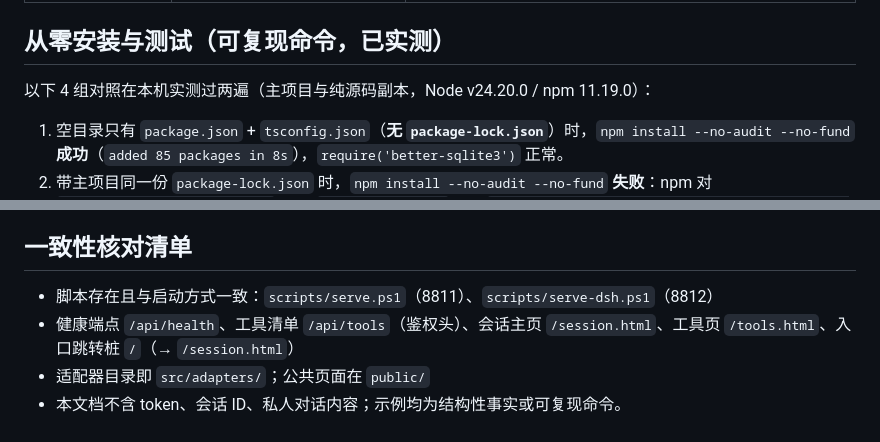
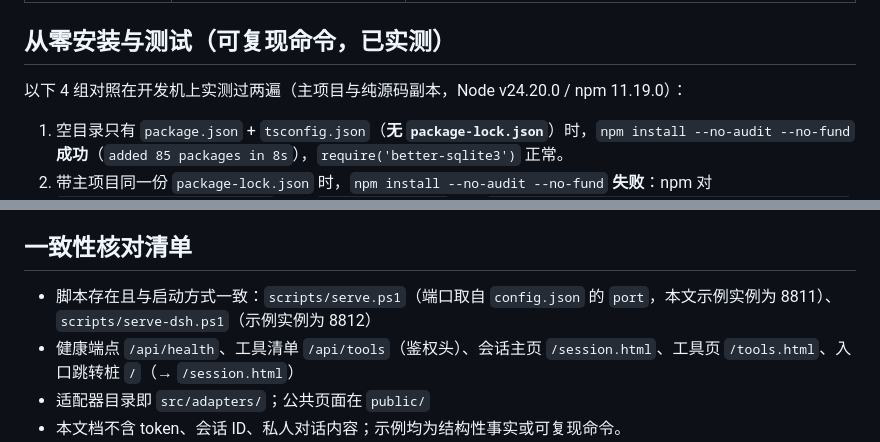
Before and after one commit to kangleyao/palmdock, a Markdown page: docs/DEMO.md, 2 parts joined by grey strips. Rendered like a GitHub page.

Commit message:
文档措辞收尾：端口来源与开发环境表述改为与实现一致

```diff
--- a/docs/DEMO.md
+++ b/docs/DEMO.md
@@ -62,7 +62,7 @@ AI 助手的内部推理过程实时显示——底座只呈现端的对外事
 
 ## 从零安装与测试（可复现命令，已实测）
 
-以下 4 组对照在本机实测过两遍（主项目与纯源码副本，Node v24.20.0 / npm 11.19.0）：
+以下 4 组对照在开发机上实测过两遍（主项目与纯源码副本，Node v24.20.0 / npm 11.19.0）：
 
 1. 空目录只有 `package.json` + `tsconfig.json`（**无 `package-lock.json`**）时，`npm install --no-audit --no-fund`
    **成功**（`added 85 packages in 8s`），`require('better-sqlite3')` 正常。
@@ -97,7 +97,7 @@ AI 助手的内部推理过程实时显示——底座只呈现端的对外事
 
 ## 一致性核对清单
 
-- 脚本存在且与启动方式一致：`scripts/serve.ps1`（8811）、`scripts/serve-dsh.ps1`（8812）
+- 脚本存在且与启动方式一致：`scripts/serve.ps1`（端口取自 `config.json` 的 `port`，本文示例实例为 8811）、`scripts/serve-dsh.ps1`（示例实例为 8812）
 - 健康端点 `/api/health`、工具清单 `/api/tools`（鉴权头）、会话主页 `/session.html`、工具页 `/tools.html`、入口跳转桩 `/`（→ `/session.html`）
 - 适配器目录即 `src/adapters/`；公共页面在 `public/`
 - 本文档不含 token、会话 ID、私人对话内容；示例均为结构性事实或可复现命令。
```
Also changed, not shown: README.md (+1 -1 lines).
